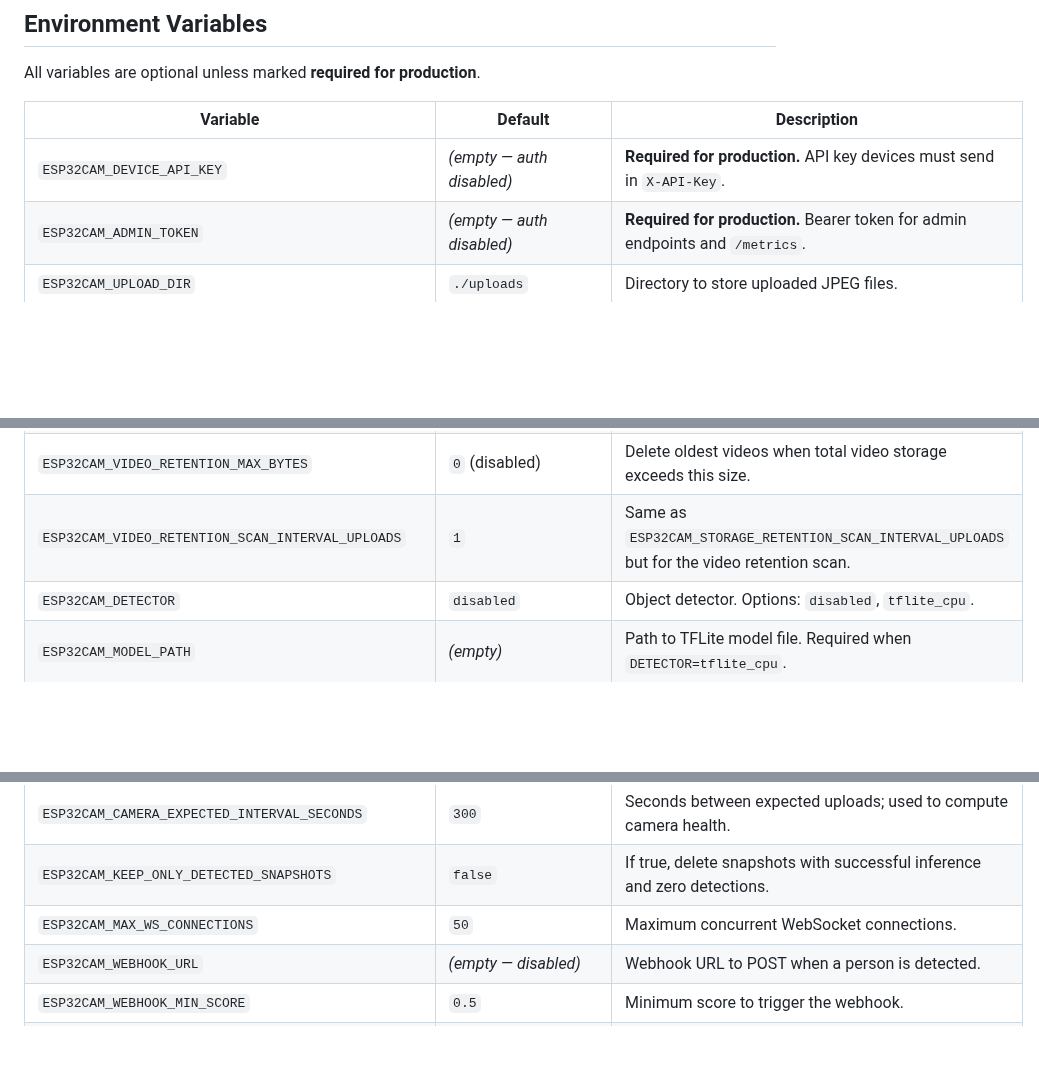
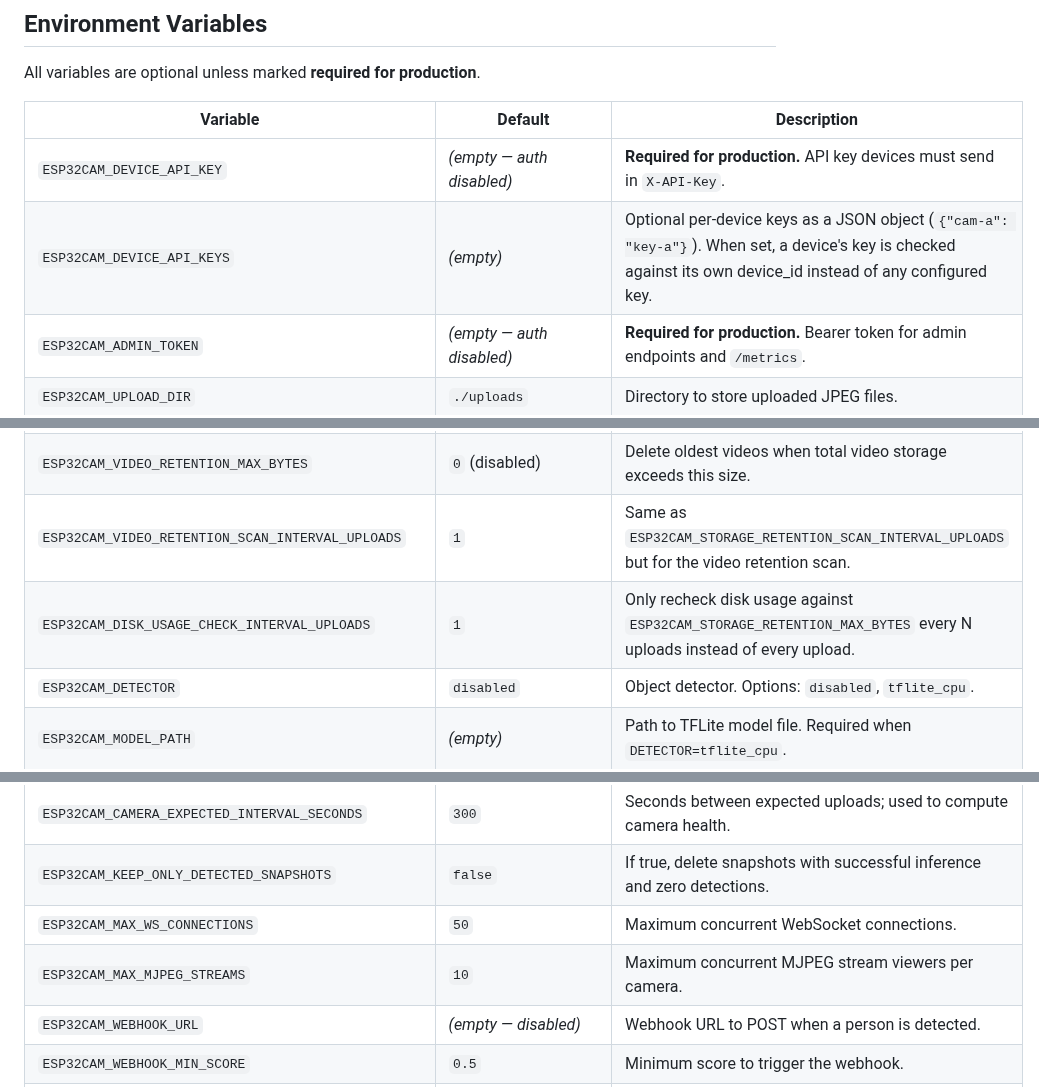
Before and after one commit to 1222-takeshi/server_for_esp32cam, a Markdown page: docs/deployment.md, 3 parts joined by grey strips. GitHub-like rendering; blank space fills up the shorter version.

Commit message:
docs(deployment): document ESP32CAM_DEVICE_API_KEYS, MAX_MJPEG_STREAMS, DISK_USAGE_CHECK_INTERVAL_UPLOADS
These three config.py options were missing from the deployment.md
variable reference table, matching the same gap just fixed in
.env.example.

Co-Authored-By: Claude Sonnet 5 <noreply@anthropic.com>
Claude-Session: https://claude.ai/code/session_01R2bBnbK1KnJ9wKCe7MLw7u

```diff
--- a/docs/deployment.md
+++ b/docs/deployment.md
@@ -249,6 +249,7 @@ All variables are optional unless marked **required for production**.
 | Variable | Default | Description |
 |----------|---------|-------------|
 | `ESP32CAM_DEVICE_API_KEY` | _(empty — auth disabled)_ | **Required for production.** API key devices must send in `X-API-Key`. |
+| `ESP32CAM_DEVICE_API_KEYS` | _(empty)_ | Optional per-device keys as a JSON object (`{"cam-a": "key-a"}`). When set, a device's key is checked against its own device_id instead of any configured key. |
 | `ESP32CAM_ADMIN_TOKEN` | _(empty — auth disabled)_ | **Required for production.** Bearer token for admin endpoints and `/metrics`. |
 | `ESP32CAM_UPLOAD_DIR` | `./uploads` | Directory to store uploaded JPEG files. |
 | `ESP32CAM_DB_PATH` | `./esp32cam.sqlite3` | Path to the SQLite database. |
@@ -264,6 +265,7 @@ All variables are optional unless marked **required for production**.
 | `ESP32CAM_VIDEO_RETENTION_MAX_AGE_SECONDS` | `0` (disabled) | Delete videos older than this many seconds. Set `0` to disable. |
 | `ESP32CAM_VIDEO_RETENTION_MAX_BYTES` | `0` (disabled) | Delete oldest videos when total video storage exceeds this size. |
 | `ESP32CAM_VIDEO_RETENTION_SCAN_INTERVAL_UPLOADS` | `1` | Same as `ESP32CAM_STORAGE_RETENTION_SCAN_INTERVAL_UPLOADS` but for the video retention scan. |
+| `ESP32CAM_DISK_USAGE_CHECK_INTERVAL_UPLOADS` | `1` | Only recheck disk usage against `ESP32CAM_STORAGE_RETENTION_MAX_BYTES` every N uploads instead of every upload. |
 | `ESP32CAM_DETECTOR` | `disabled` | Object detector. Options: `disabled`, `tflite_cpu`. |
 | `ESP32CAM_MODEL_PATH` | _(empty)_ | Path to TFLite model file. Required when `DETECTOR=tflite_cpu`. |
 | `ESP32CAM_LABELS_PATH` | _(empty)_ | Path to labels text file (optional). |
@@ -273,6 +275,7 @@ All variables are optional unless marked **required for production**.
 | `ESP32CAM_CAMERA_EXPECTED_INTERVAL_SECONDS` | `300` | Seconds between expected uploads; used to compute camera health. |
 | `ESP32CAM_KEEP_ONLY_DETECTED_SNAPSHOTS` | `false` | If true, delete snapshots with successful inference and zero detections. |
 | `ESP32CAM_MAX_WS_CONNECTIONS` | `50` | Maximum concurrent WebSocket connections. |
+| `ESP32CAM_MAX_MJPEG_STREAMS` | `10` | Maximum concurrent MJPEG stream viewers per camera. |
 | `ESP32CAM_WEBHOOK_URL` | _(empty — disabled)_ | Webhook URL to POST when a person is detected. |
 | `ESP32CAM_WEBHOOK_MIN_SCORE` | `0.5` | Minimum score to trigger the webhook. |
 | `ESP32CAM_RATELIMIT_STORAGE_URI` | `memory://` | Flask-Limiter storage. Use `redis://host:6379` for multi-worker deployments. |
```
